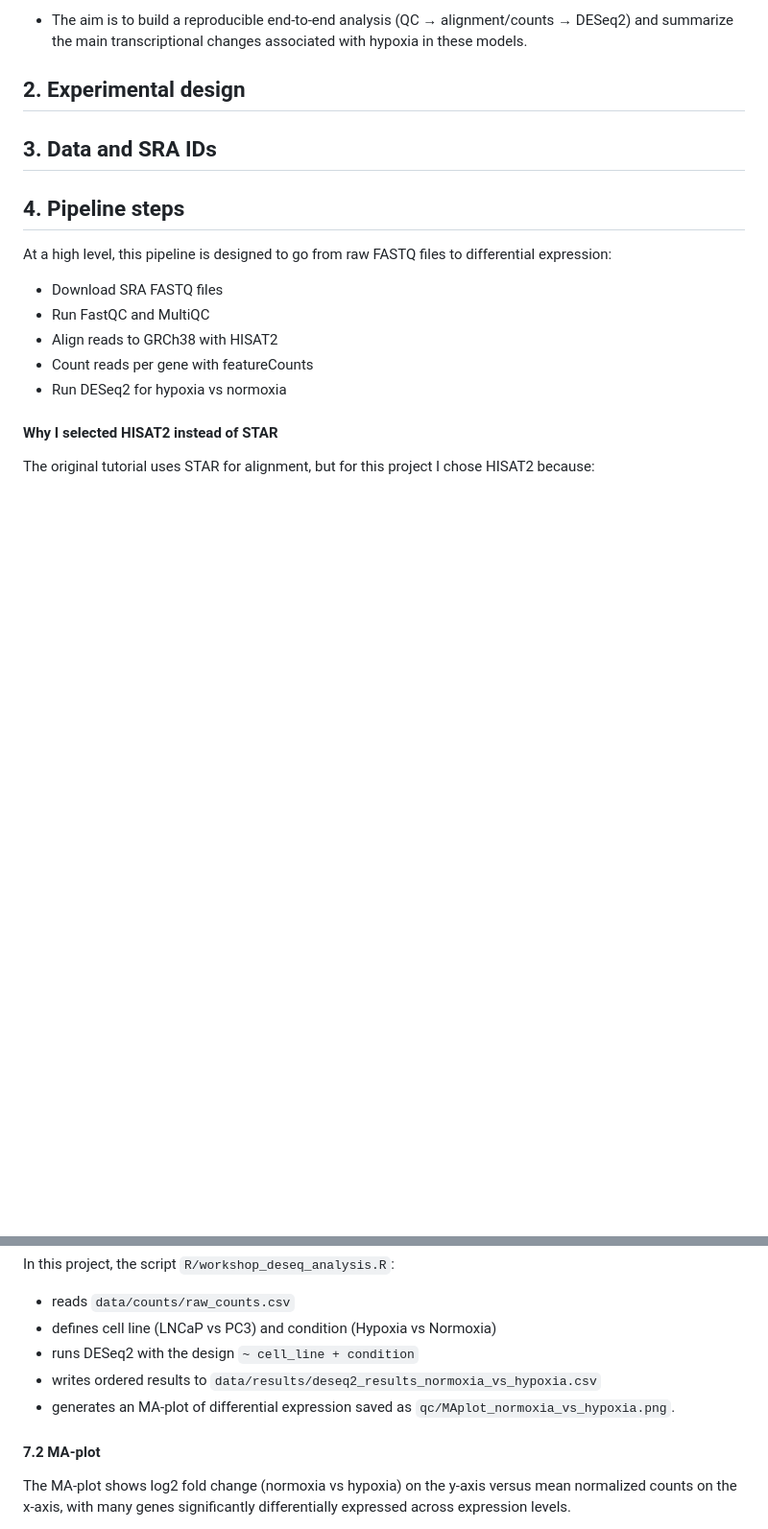
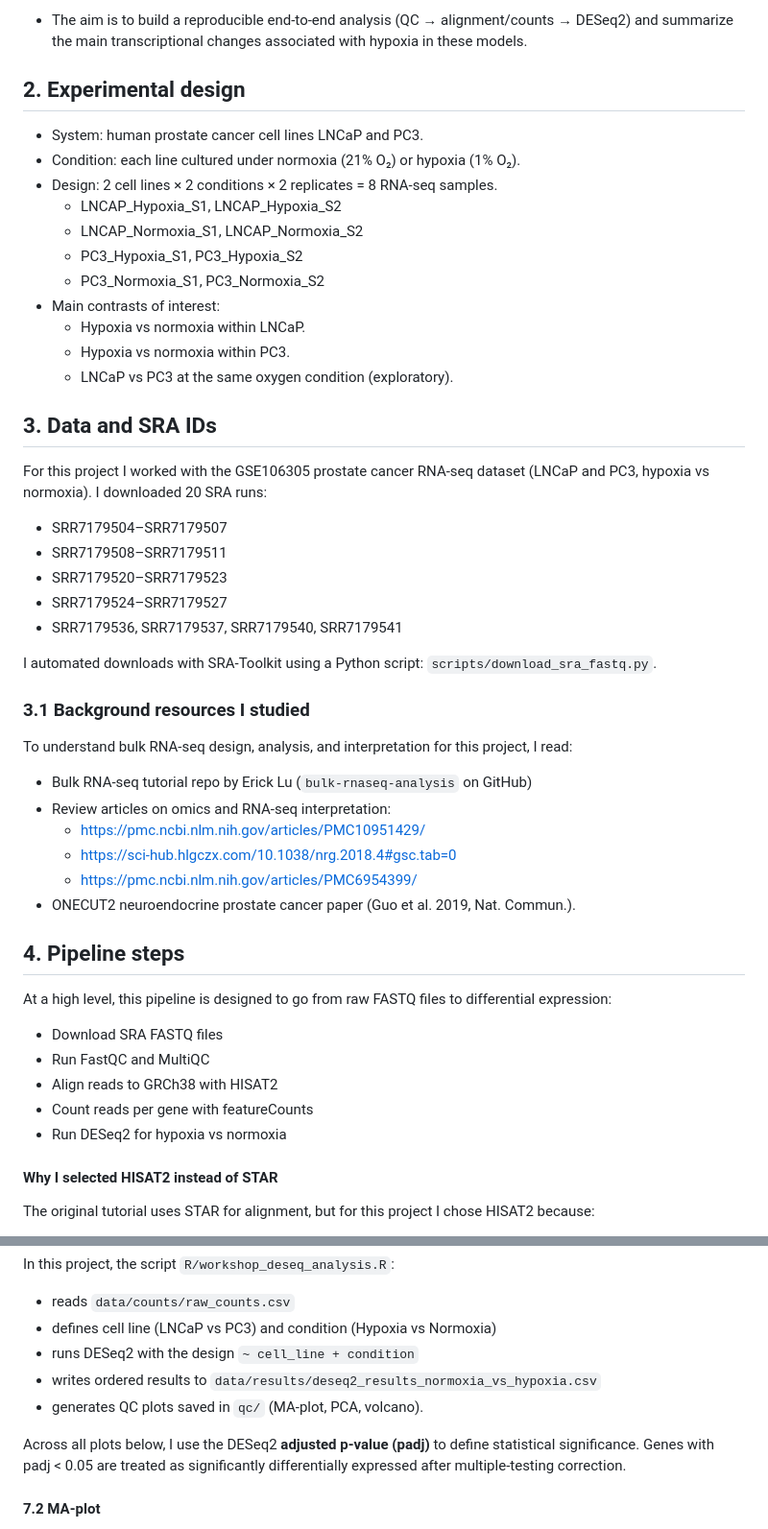
Before and after one commit to RaniCodes/reproducible-bulk-rnaseq-prostate-cancer-hypoxia-pipeline, a Markdown page: README.md, 2 parts joined by grey strips. Shown: that part at 96% size. Rendered like a GitHub page; blank space fills up the shorter version.

Commit message:
Enhance README with project details and analysis steps
Expanded the README with detailed experimental design, data sources, and analysis steps for RNA-seq project.

```diff
--- a/README.md
+++ b/README.md
@@ -14,7 +14,40 @@ installation, decisions, and troubleshooting on an 8‑GB RAM laptop.
 
 - The aim is to build a reproducible end‑to‑end analysis (QC → alignment/counts → DESeq2) and summarize the main transcriptional changes associated with hypoxia in these models.
 ## 2. Experimental design
+- System: human prostate cancer cell lines LNCaP and PC3.
+- Condition: each line cultured under normoxia (21% O₂) or hypoxia (1% O₂).
+- Design: 2 cell lines × 2 conditions × 2 replicates = 8 RNA‑seq samples.
+  - LNCAP_Hypoxia_S1, LNCAP_Hypoxia_S2
+  - LNCAP_Normoxia_S1, LNCAP_Normoxia_S2
+  - PC3_Hypoxia_S1, PC3_Hypoxia_S2
+  - PC3_Normoxia_S1, PC3_Normoxia_S2
+- Main contrasts of interest:
+  - Hypoxia vs normoxia within LNCaP.
+  - Hypoxia vs normoxia within PC3.
+  - LNCaP vs PC3 at the same oxygen condition (exploratory).
+
 ## 3. Data and SRA IDs
+For this project I worked with the GSE106305 prostate cancer RNA‑seq dataset (LNCaP and PC3, hypoxia vs normoxia). I downloaded 20 SRA runs:
+
+- SRR7179504–SRR7179507
+- SRR7179508–SRR7179511
+- SRR7179520–SRR7179523
+- SRR7179524–SRR7179527
+- SRR7179536, SRR7179537, SRR7179540, SRR7179541
+
+I automated downloads with SRA‑Toolkit using a Python script: `scripts/download_sra_fastq.py`.
+
+### 3.1 Background resources I studied
+
+To understand bulk RNA‑seq design, analysis, and interpretation for this project, I read:
+
+- Bulk RNA‑seq tutorial repo by Erick Lu (`bulk-rnaseq-analysis` on GitHub)
+- Review articles on omics and RNA‑seq interpretation:
+  - https://pmc.ncbi.nlm.nih.gov/articles/PMC10951429/
+  - https://sci-hub.hlgczx.com/10.1038/nrg.2018.4#gsc.tab=0
+  - https://pmc.ncbi.nlm.nih.gov/articles/PMC6954399/
+- ONECUT2 neuroendocrine prostate cancer paper (Guo et al. 2019, Nat. Commun.).
+
 ## 4. Pipeline steps
 
 At a high level, this pipeline is designed to go from raw FASTQ files to differential expression:
@@ -52,9 +84,9 @@ In this project, the script `R/workshop_deseq_analysis.R`:
 - defines cell line (LNCaP vs PC3) and condition (Hypoxia vs Normoxia)
 - runs DESeq2 with the design `~ cell_line + condition`
 - writes ordered results to `data/results/deseq2_results_normoxia_vs_hypoxia.csv`
-- generates an MA‑plot of differential expression saved as `qc/MAplot_normoxia_vs_hypoxia.png`.
+- generates QC plots saved in `qc/` (MA‑plot, PCA, volcano).
 
-#### 7.2 MA-plot
+Across all plots below, I use the DESeq2 **adjusted p‑value (padj)** to define statistical significance. Genes with padj < 0.05 are treated as significantly differentially expressed after multiple‑testing correction.
 
-The MA-plot shows log2 fold change (normoxia vs hypoxia) on the y-axis versus mean normalized counts on the x-axis, with many genes significantly differentially expressed across expression levels.
+#### 7.2 MA‑plot
 
```
Also changed, not shown: other parts of README.md (+18 -3 lines).
